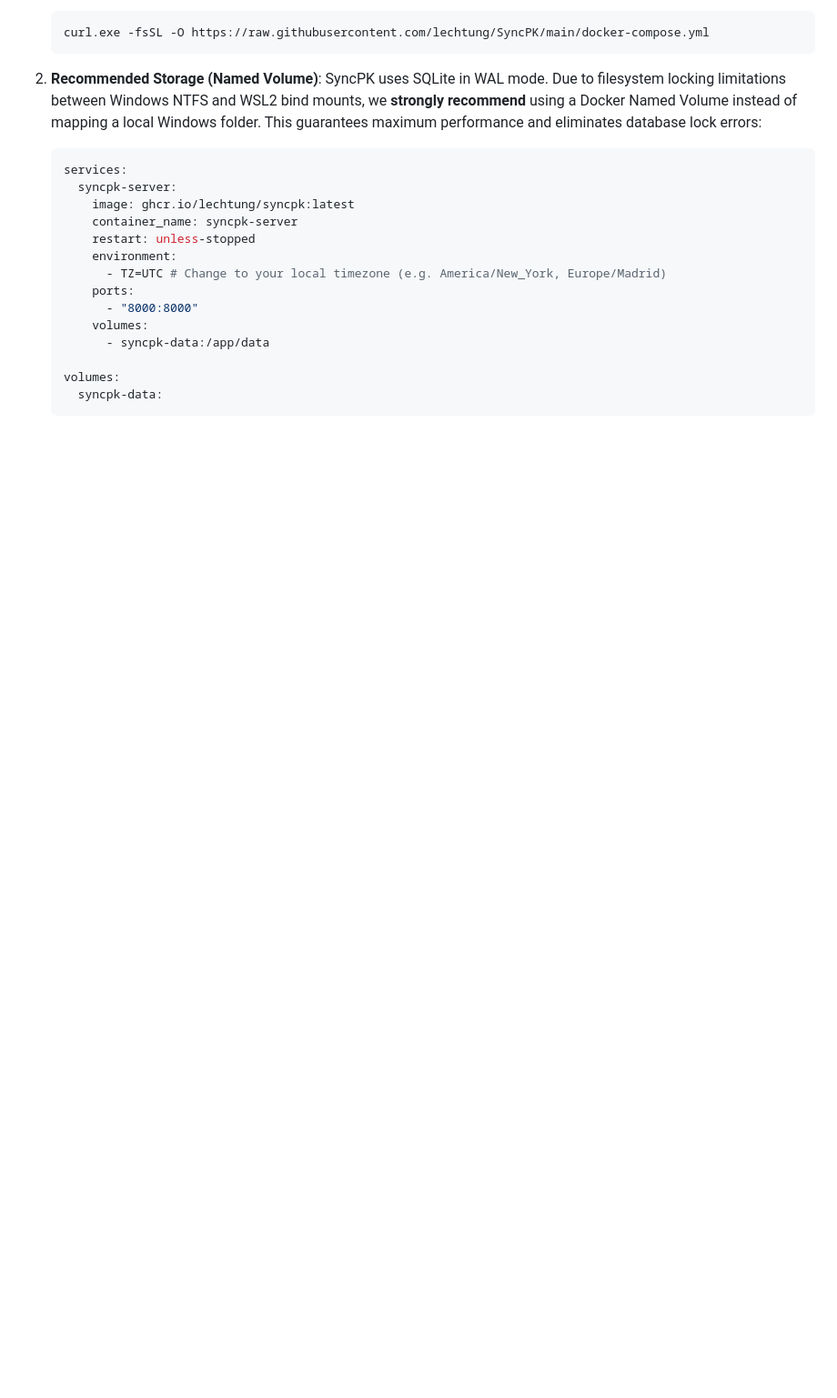
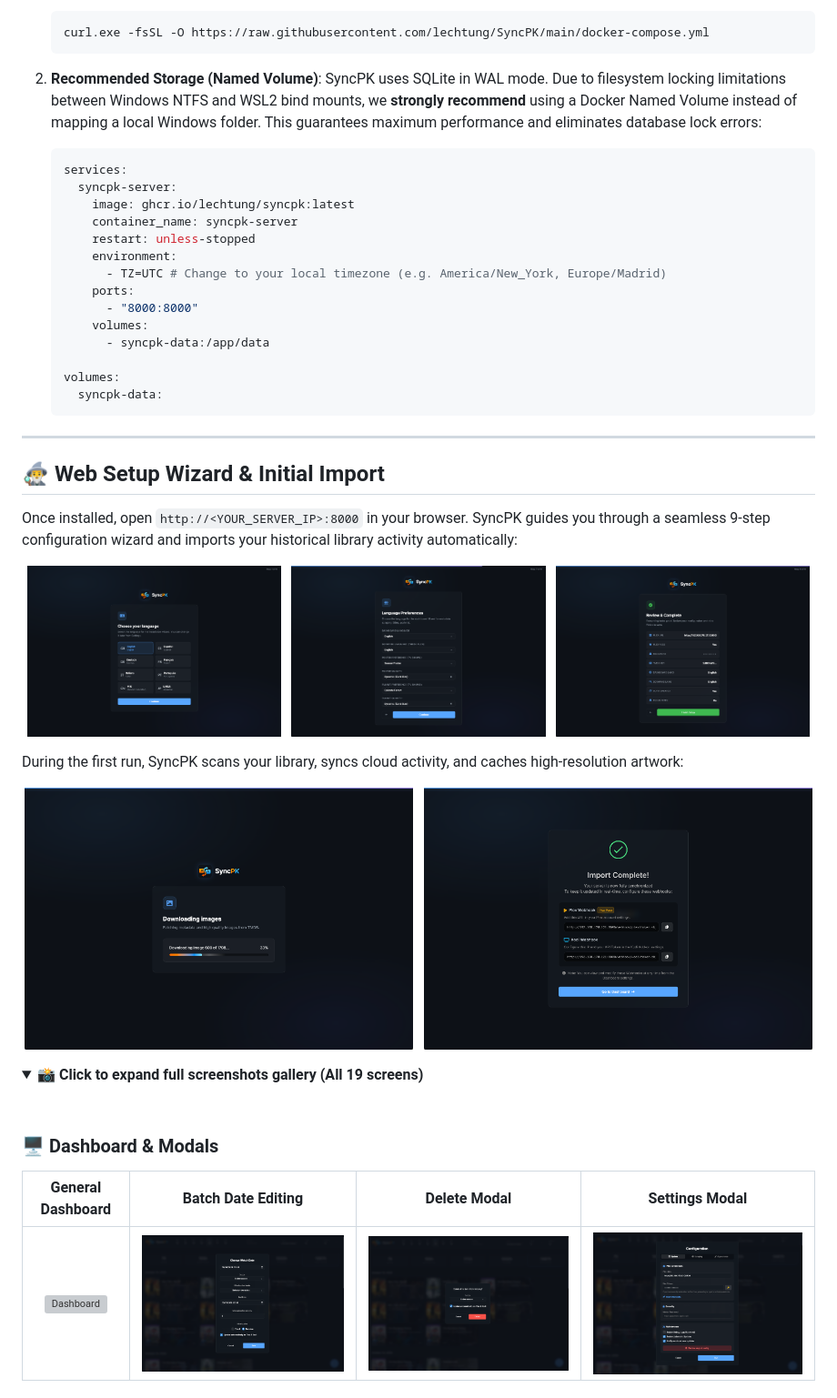
Before and after one commit to lechtung/SyncPK, a Markdown page: README.md, the part around one of its changes. Shown at 91% size. Rendered like a GitHub page; pictures changed too: screenshots/dashboard_change_date.png (added), screenshots/dashboard_delete.png (added), screenshots/import_complete.png; folded sections open; blank space fills up the shorter version; grey boxes are pictures that could not be loaded.

````diff
--- a/README.md
+++ b/README.md
@@ -137,3 +161,35 @@ Running SyncPK natively as a Windows service is not officially supported. Howeve
    volumes:
      syncpk-data:
    ```
+
+---
+
+## 🧙‍♂️ Web Setup Wizard & Initial Import
+
+Once installed, open `http://<YOUR_SERVER_IP>:8000` in your browser. SyncPK guides you through a seamless 9-step configuration wizard and imports your historical library activity automatically:
+
+<p align="center">
+  <img src="screenshots/setup_language.png" alt="Language Selection" width="32%">
+  &nbsp;
+  <img src="screenshots/setup_preferences.png" alt="Scraping & Language Preferences" width="32%">
+  &nbsp;
+  <img src="screenshots/setup_review.png" alt="Review & Complete" width="32%">
+</p>
+
+During the first run, SyncPK scans your library, syncs cloud activity, and caches high-resolution artwork:
+
+<p align="center">
+  <img src="screenshots/import_pictures.png" alt="Downloading Artwork" width="49%">
+  &nbsp;
+  <img src="screenshots/import_complete.png" alt="Import Complete & Webhooks" width="49%">
+</p>
+
+<details>
+<summary>📸 <b>Click to expand full screenshots gallery (All 19 screens)</b></summary>
+<br>
+
+### 🖥️ Dashboard & Modals
+| General Dashboard | Batch Date Editing | Delete Modal | Settings Modal |
+|:---:|:---:|:---:|:---:|
+| [![Dashboard](screenshots/dashboard_general.png)](screenshots/dashboard_general.png) | [![Change Date](screenshots/dashboard_change_date.png)](screenshots/dashboard_change_date.png) | [![Delete](screenshots/dashboard_delete.png)](screenshots/dashboard_delete.png) | [![Settings](screenshots/dashboard_config.png)](screenshots/dashboard_config.png) |
+
````
Also changed, not shown: other parts of README.md (+44 -0 lines), screenshots/import_cloud.png, screenshots/import_local.png, 3 other files.
